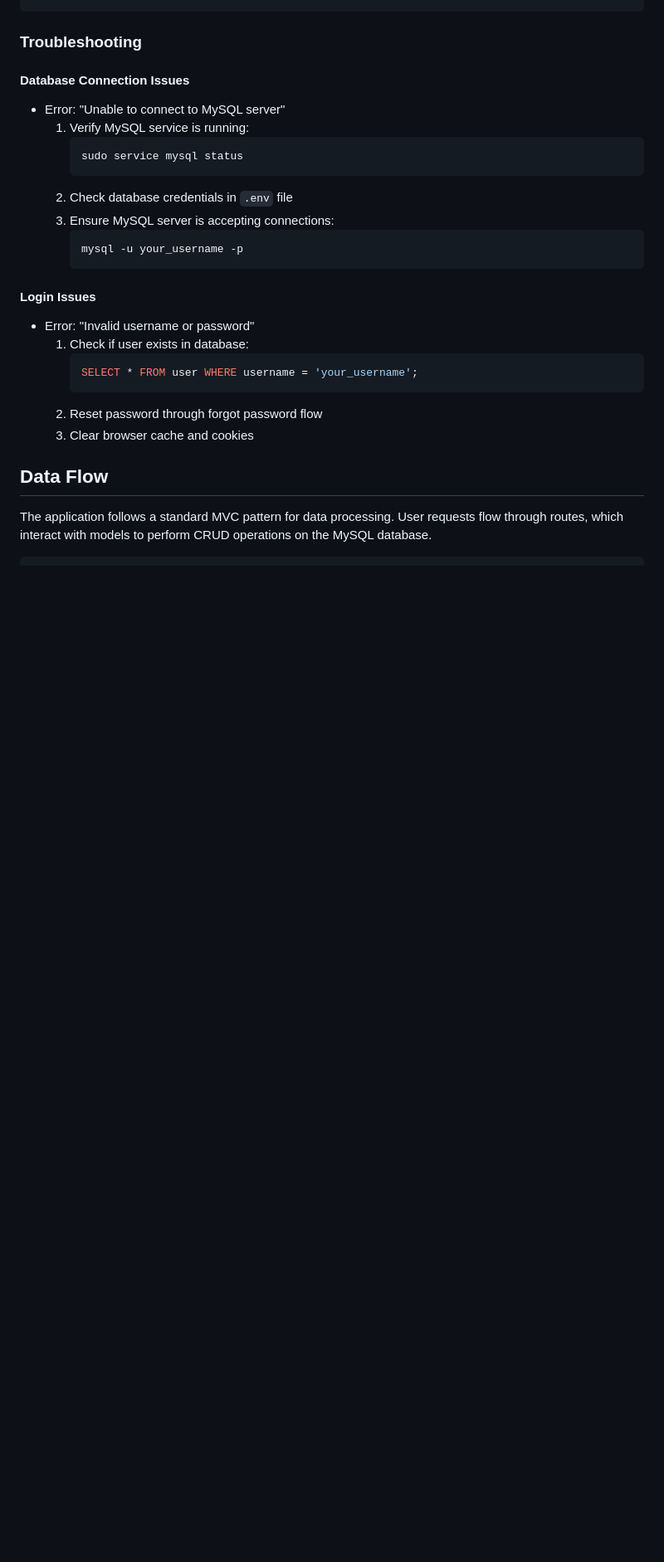
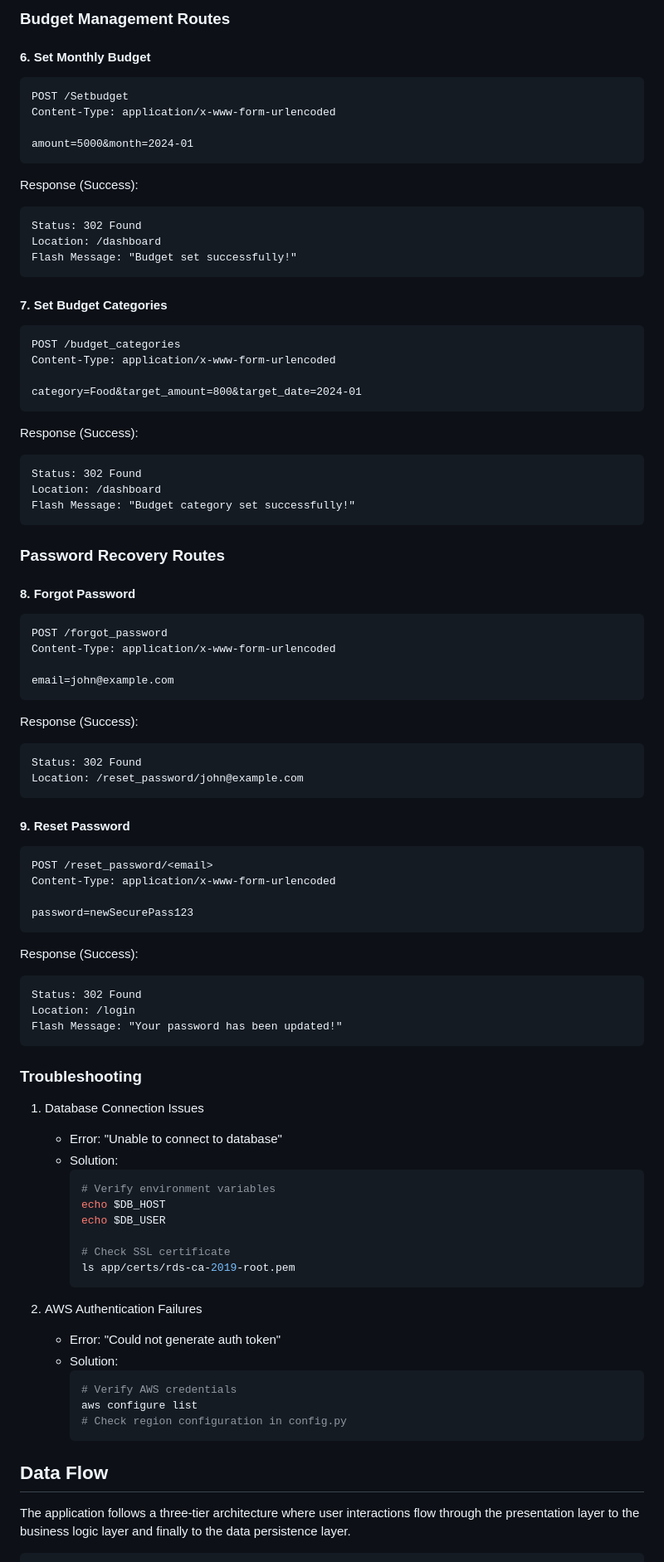
Before and after one commit to visalin/Personal_Finance_Tool, a Markdown page: README.md, the part around one of its changes. Shown at 83% size. GitHub-like rendering; blank space fills up the shorter version.

````diff
--- a/README.md
+++ b/README.md
@@ -91,26 +159,90 @@ python run.py
+### Budget Management Routes
+
+#### 6. Set Monthly Budget
+```http
+POST /Setbudget
+Content-Type: application/x-www-form-urlencoded
+
+amount=5000&month=2024-01
+```
+
+Response (Success):
+```
+Status: 302 Found
+Location: /dashboard
+Flash Message: "Budget set successfully!"
+```
+
+#### 7. Set Budget Categories
+```http
+POST /budget_categories
+Content-Type: application/x-www-form-urlencoded
+
+category=Food&target_amount=800&target_date=2024-01
+```
+
+Response (Success):
+```
+Status: 302 Found
+Location: /dashboard
+Flash Message: "Budget category set successfully!"
+```
+
+### Password Recovery Routes
+
+#### 8. Forgot Password
+```http
+POST /forgot_password
+Content-Type: application/x-www-form-urlencoded
+
+email=john@example.com
+```
+
+Response (Success):
+```
+Status: 302 Found
+Location: /reset_password/john@example.com
+```
+
+#### 9. Reset Password
+```http
+POST /reset_password/<email>
+Content-Type: application/x-www-form-urlencoded
+
+password=newSecurePass123
+```
+
+Response (Success):
+```
+Status: 302 Found
+Location: /login
+Flash Message: "Your password has been updated!"
+```
+
+
 ### Troubleshooting
-#### Database Connection Issues
-- Error: "Unable to connect to MySQL server"
-  1. Verify MySQL service is running:
+1. Database Connection Issues
+   - Error: "Unable to connect to database"
+   - Solution:
      ```bash
-     sudo service mysql status
-     ```
-  2. Check database credentials in `.env` file
-  3. Ensure MySQL server is accepting connections:
-     ```bash
-     mysql -u your_username -p
+     # Verify environment variables
+     echo $DB_HOST
+     echo $DB_USER
+
+     # Check SSL certificate
+     ls app/certs/rds-ca-2019-root.pem
      ```
 
-#### Login Issues
-- Error: "Invalid username or password"
-  1. Check if user exists in database:
-     ```sql
-     SELECT * FROM user WHERE username = 'your_username';
+2. AWS Authentication Failures
+   - Error: "Could not generate auth token"
+   - Solution:
+     ```bash
+     # Verify AWS credentials
+     aws configure list
+     # Check region configuration in config.py
      ```
-  2. Reset password through forgot password flow
-  3. Clear browser cache and cookies
 
 ## Data Flow
-The application follows a standard MVC pattern for data processing. User requests flow through routes, which interact with models to perform CRUD operations on the MySQL database.
+The application follows a three-tier architecture where user interactions flow through the presentation layer to the business logic layer and finally to the data persistence layer.
 
 ```ascii
````
Also changed, not shown: other parts of README.md (+160 -68 lines).
